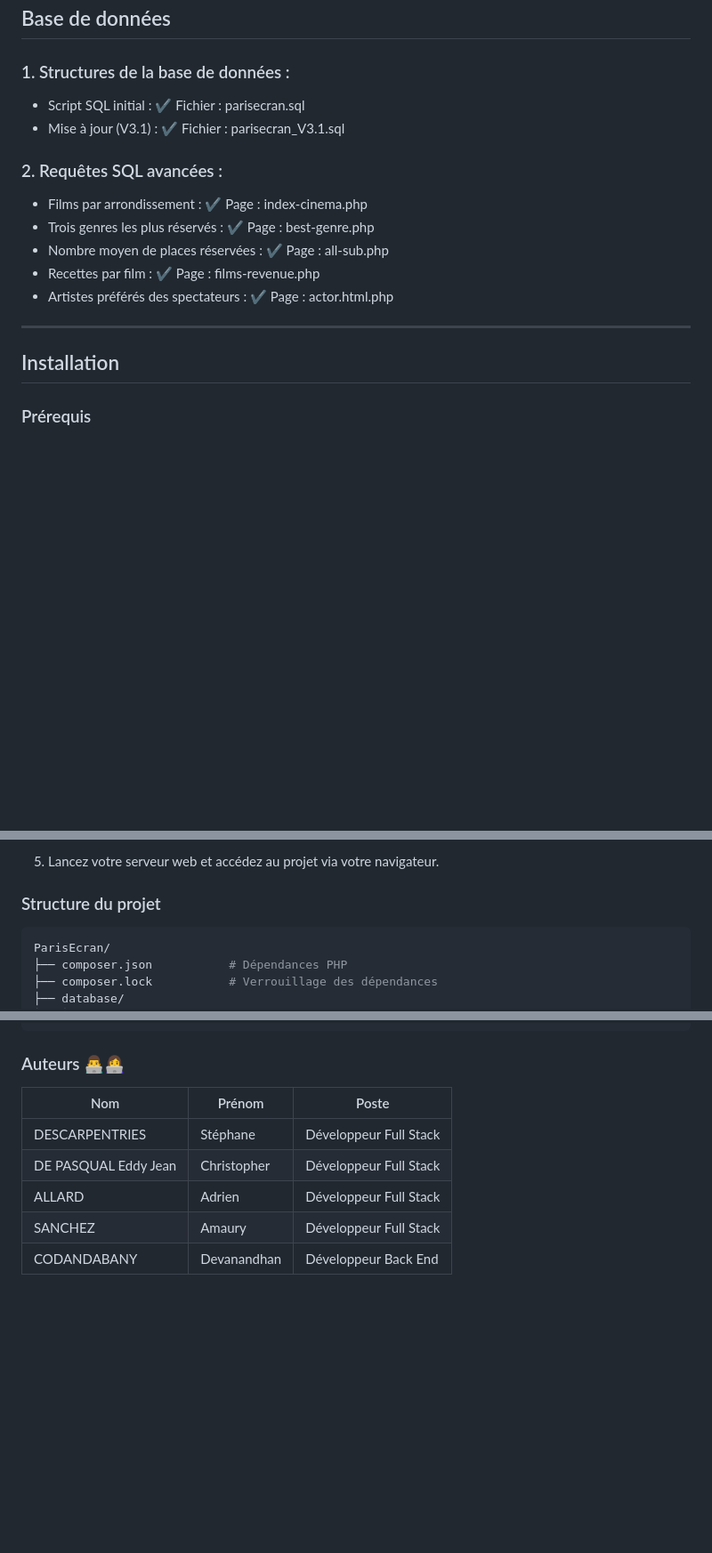
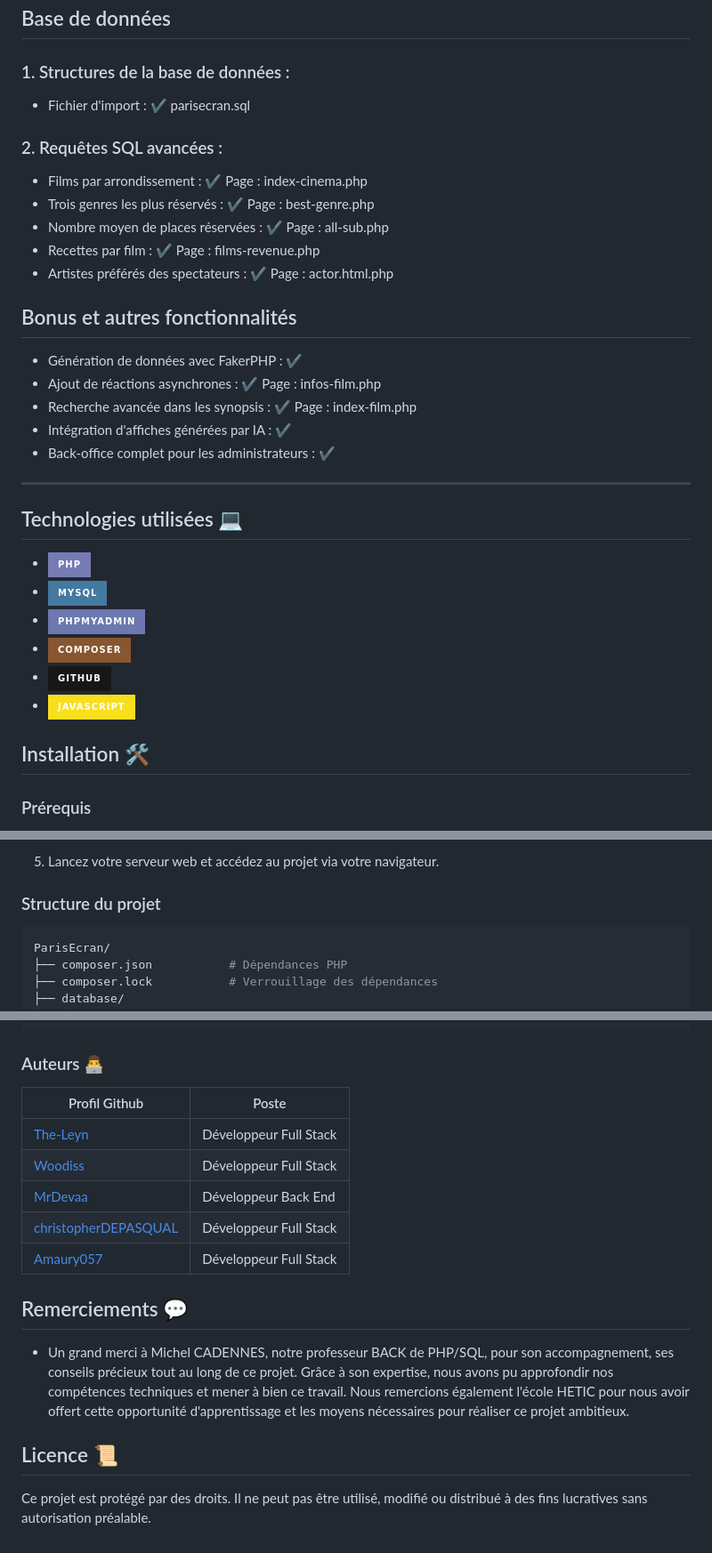
Before and after one commit to Woodiss/ParisEcran, a Markdown page: readMe.md, 3 parts joined by grey strips. Shown at 89% size. Rendered like a GitHub page; badges without logos; blank space fills up the shorter version.

````diff
--- a/readMe.md
+++ b/readMe.md
@@ -49,8 +49,7 @@ Paris Ecran permet de gérer l'ensemble des étapes de la gestion cinématograph
 
 ## Base de données
 ### 1. Structures de la base de données :
-- Script SQL initial : ✔️ Fichier : parisecran.sql
-- Mise à jour (V3.1) : ✔️ Fichier : parisecran_V3.1.sql
+- Fichier d'import : ✔️ parisecran.sql
 
 ### 2. Requêtes SQL avancées :
 - Films par arrondissement : ✔️ Page : index-cinema.php
@@ -59,9 +58,25 @@ Paris Ecran permet de gérer l'ensemble des étapes de la gestion cinématograph
 - Recettes par film : ✔️ Page : films-revenue.php
 - Artistes préférés des spectateurs : ✔️ Page : actor.html.php
 
+## Bonus et autres fonctionnalités
+- Génération de données avec FakerPHP : ✔️
+- Ajout de réactions asynchrones : ✔️ Page : infos-film.php
+- Recherche avancée dans les synopsis : ✔️ Page : index-film.php
+- Intégration d'affiches générées par IA : ✔️
+- Back-office complet pour les administrateurs : ✔️
+
+
+
 ---
+## Technologies utilisées 💻
+- ![PHP](https://img.shields.io/badge/PHP-777BB4?style=for-the-badge&logo=php&logoColor=white)
+- ![MySQL](https://img.shields.io/badge/MySQL-4479A1?style=for-the-badge&logo=mysql&logoColor=white)
+- ![phpMyAdmin](https://img.shields.io/badge/phpMyAdmin-6C78AF?style=for-the-badge&logo=phpmyadmin&logoColor=white)
+- ![Composer](https://img.shields.io/badge/Composer-885630?style=for-the-badge&logo=composer&logoColor=white)
+- ![GitHub](https://img.shields.io/badge/GitHub-181717?style=for-the-badge&logo=github&logoColor=white)
+- ![JavaScript](https://img.shields.io/badge/JavaScript-F7DF1E?style=for-the-badge&logo=javascript&logoColor=black)
 
-## Installation
+## Installation 🛠️
 
 ### Prérequis
 
@@ -92,7 +107,7 @@ Paris Ecran permet de gérer l'ensemble des étapes de la gestion cinématograph
 5. Lancez votre serveur web et accédez au projet via votre navigateur.
 
 ### Structure du projet
-```yaml
+```bash
 ParisEcran/
 ├── composer.json           # Dépendances PHP
 ├── composer.lock           # Verrouillage des dépendances
@@ -110,11 +125,23 @@ ParisEcran/
 └── README.md               # Documentation du projet
 ```
 
-### Auteurs 👨‍💻👩‍💻
-| Nom                | Prénom             | Poste                 |
-|--------------------|--------------------|-----------------------|
-|DESCARPENTRIES      | Stéphane           | Développeur Full Stack|
-|DE PASQUAL Eddy Jean       | Christopher           | Développeur Full Stack|
-|   ALLARD   | Adrien           | Développeur Full Stack|
-|   SANCHEZ   | Amaury           | Développeur Full Stack|
-|CODANDABANY      | Devanandhan           | Développeur Back End|
+### Auteurs 👨‍💻
+
+| Profil Github                                                   | Poste                  |
+|-----------------------------------------------------------------|------------------------|
+| [The-Leyn](https://github.com/The-Leyn)                         | Développeur Full Stack |
+| [Woodiss](https://github.com/Woodiss)                           | Développeur Full Stack |
+| [MrDevaa](https://github.com/MrDevaa)                           | Développeur Back End   |
+| [christopherDEPASQUAL](https://github.com/christopherDEPASQUAL) | Développeur Full Stack |
+| [Amaury057](https://github.com/Amaury057)                       | Développeur Full Stack |
+
+
+## Remerciements 💬
+
+- Un grand merci à Michel CADENNES, notre professeur BACK de PHP/SQL, pour son accompagnement, ses conseils précieux tout au long de ce projet. Grâce à son expertise, nous avons pu approfondir nos compétences techniques et mener à bien ce travail.
+Nous remercions également l'école HETIC pour nous avoir offert cette opportunité d'apprentissage et les moyens nécessaires pour réaliser ce projet ambitieux.
+
+
+## Licence 📜
+
+Ce projet est protégé par des droits. Il ne peut pas être utilisé, modifié ou distribué à des fins lucratives sans autorisation préalable.
````
Also changed, not shown: other parts of readMe.md (+6 -6 lines).
